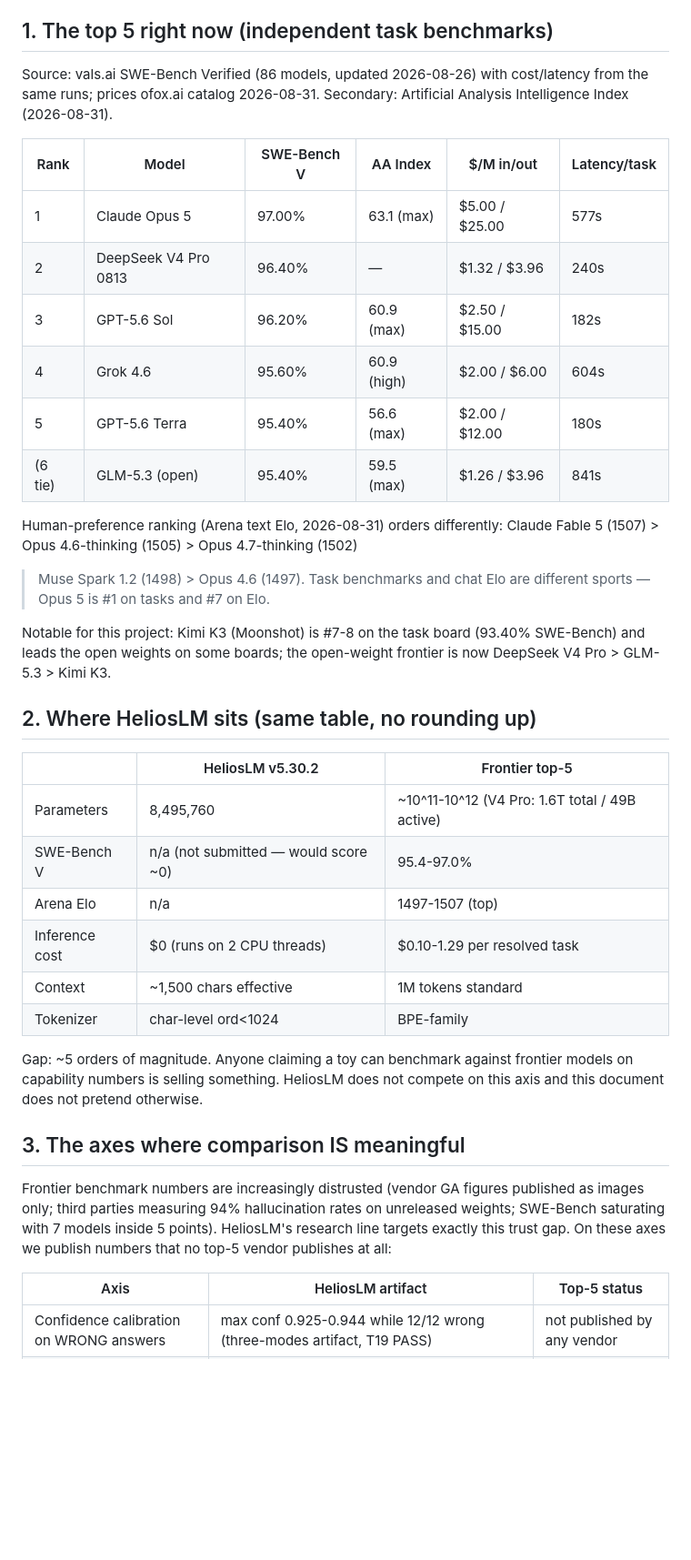
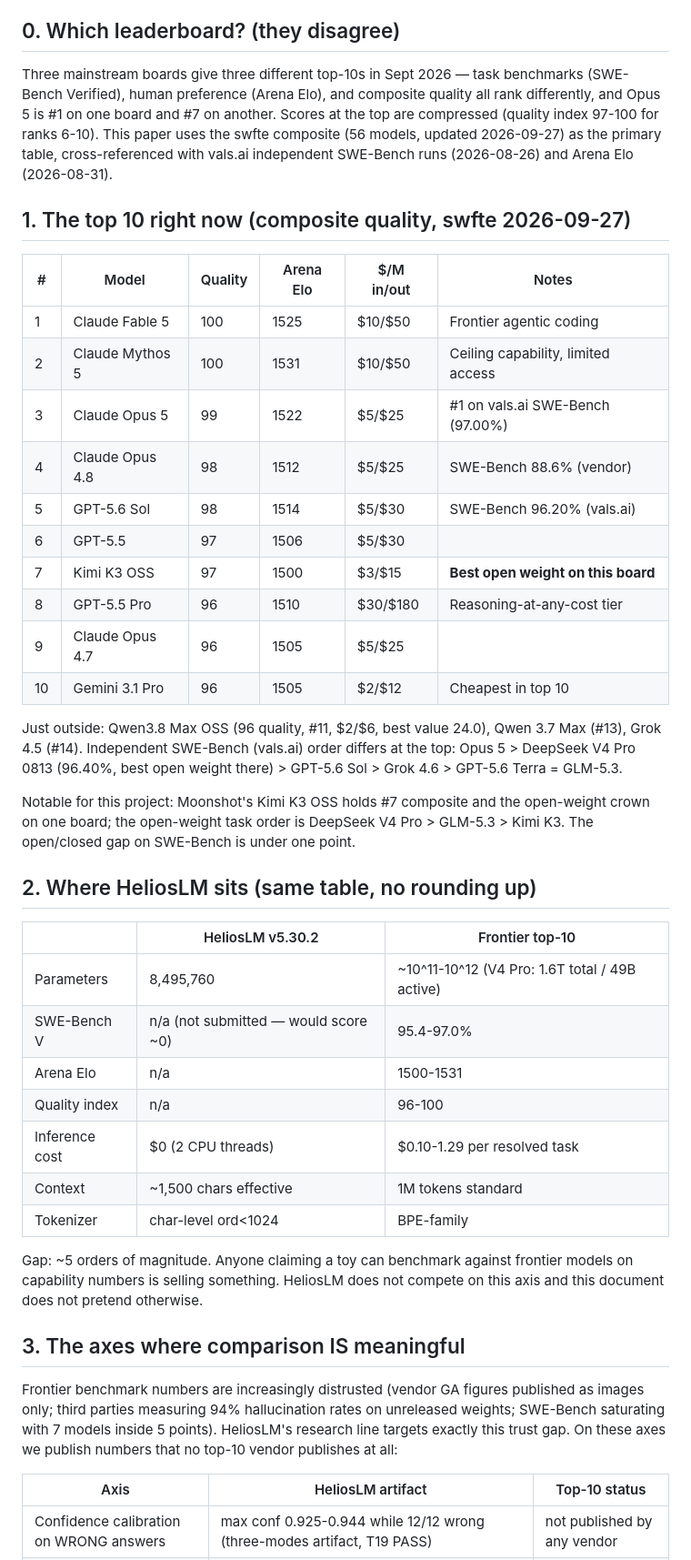
Before and after one commit to tonythetiger168/helioslm, a Markdown page: helioslm_v5/docs/benchmark_top5_2026-09-27.md, the part around one of its changes. Shown at 91% size. Drawn GitHub-style; blank space fills up the shorter version.

Commit message:
docs: benchmark position paper extended to top-10
Composite quality top-10 (swfte 2026-09-27): Fable 5, Mythos 5, Opus 5, Opus 4.8, GPT-5.6 Sol, GPT-5.5, Kimi K3 OSS (#7,
best open weight), GPT-5.5 Pro, Opus 4.7, Gemini 3.1 Pro. Leaderboard-divergence section added (task/Elo/composite
disagree; scores compressed 96-100 at the top).

```diff
--- a/helioslm_v5/docs/benchmark_top5_2026-09-27.md
+++ b/helioslm_v5/docs/benchmark_top5_2026-09-27.md
@@ -5,38 +5,50 @@ Method: verified public leaderboard data (2026-08-26/08-31 pulls) +
 HeliosLM's own published artifacts. Everything unmeasurable is marked
 "not comparable" rather than estimated.
 
-## 1. The top 5 right now (independent task benchmarks)
+## 0. Which leaderboard? (they disagree)
 
-Source: vals.ai SWE-Bench Verified (86 models, updated 2026-08-26) with
-cost/latency from the same runs; prices ofox.ai catalog 2026-08-31.
-Secondary: Artificial Analysis Intelligence Index (2026-08-31).
+Three mainstream boards give three different top-10s in Sept 2026 —
+task benchmarks (SWE-Bench Verified), human preference (Arena Elo), and
+composite quality all rank differently, and Opus 5 is #1 on one board
+and #7 on another. Scores at the top are compressed (quality index
+97-100 for ranks 6-10). This paper uses the swfte composite (56 models,
+updated 2026-09-27) as the primary table, cross-referenced with vals.ai
+independent SWE-Bench runs (2026-08-26) and Arena Elo (2026-08-31).
 
-| Rank | Model | SWE-Bench V | AA Index | $/M in/out | Latency/task |
+## 1. The top 10 right now (composite quality, swfte 2026-09-27)
+
+| # | Model | Quality | Arena Elo | $/M in/out | Notes |
 |---|---|---|---|---|---|
-| 1 | Claude Opus 5 | 97.00% | 63.1 (max) | $5.00 / $25.00 | 577s |
-| 2 | DeepSeek V4 Pro 0813 | 96.40% | — | $1.32 / $3.96 | 240s |
-| 3 | GPT-5.6 Sol | 96.20% | 60.9 (max) | $2.50 / $15.00 | 182s |
-| 4 | Grok 4.6 | 95.60% | 60.9 (high) | $2.00 / $6.00 | 604s |
-| 5 | GPT-5.6 Terra | 95.40% | 56.6 (max) | $2.00 / $12.00 | 180s |
-| (6 tie) | GLM-5.3 (open) | 95.40% | 59.5 (max) | $1.26 / $3.96 | 841s |
+| 1 | Claude Fable 5 | 100 | 1525 | $10/$50 | Frontier agentic coding |
+| 2 | Claude Mythos 5 | 100 | 1531 | $10/$50 | Ceiling capability, limited access |
+| 3 | Claude Opus 5 | 99 | 1522 | $5/$25 | #1 on vals.ai SWE-Bench (97.00%) |
+| 4 | Claude Opus 4.8 | 98 | 1512 | $5/$25 | SWE-Bench 88.6% (vendor) |
+| 5 | GPT-5.6 Sol | 98 | 1514 | $5/$30 | SWE-Bench 96.20% (vals.ai) |
+| 6 | GPT-5.5 | 97 | 1506 | $5/$30 | |
+| 7 | Kimi K3 OSS | 97 | 1500 | $3/$15 | **Best open weight on this board** |
+| 8 | GPT-5.5 Pro | 96 | 1510 | $30/$180 | Reasoning-at-any-cost tier |
+| 9 | Claude Opus 4.7 | 96 | 1505 | $5/$25 | |
+| 10 | Gemini 3.1 Pro | 96 | 1505 | $2/$12 | Cheapest in top 10 |
 
-Human-preference ranking (Arena text Elo, 2026-08-31) orders differently:
-Claude Fable 5 (1507) > Opus 4.6-thinking (1505) > Opus 4.7-thinking (1502)
-> Muse Spark 1.2 (1498) > Opus 4.6 (1497). Task benchmarks and chat Elo
-are different sports — Opus 5 is #1 on tasks and #7 on Elo.
+Just outside: Qwen3.8 Max OSS (96 quality, #11, $2/$6, best value 24.0),
+Qwen 3.7 Max (#13), Grok 4.5 (#14). Independent SWE-Bench (vals.ai)
+order differs at the top: Opus 5 > DeepSeek V4 Pro 0813 (96.40%, best
+open weight there) > GPT-5.6 Sol > Grok 4.6 > GPT-5.6 Terra = GLM-5.3.
 
-Notable for this project: Kimi K3 (Moonshot) is #7-8 on the task board
-(93.40% SWE-Bench) and leads the open weights on some boards; the
-open-weight frontier is now DeepSeek V4 Pro > GLM-5.3 > Kimi K3.
+Notable for this project: Moonshot's Kimi K3 OSS holds #7 composite and
+the open-weight crown on one board; the open-weight task order is
+DeepSeek V4 Pro > GLM-5.3 > Kimi K3. The open/closed gap on SWE-Bench is
+under one point.
 
 ## 2. Where HeliosLM sits (same table, no rounding up)
 
-| | HeliosLM v5.30.2 | Frontier top-5 |
+| | HeliosLM v5.30.2 | Frontier top-10 |
 |---|---|---|
 | Parameters | 8,495,760 | ~10^11-10^12 (V4 Pro: 1.6T total / 49B active) |
 | SWE-Bench V | n/a (not submitted — would score ~0) | 95.4-97.0% |
-| Arena Elo | n/a | 1497-1507 (top) |
-| Inference cost | $0 (runs on 2 CPU threads) | $0.10-1.29 per resolved task |
+| Arena Elo | n/a | 1500-1531 |
+| Quality index | n/a | 96-100 |
+| Inference cost | $0 (2 CPU threads) | $0.10-1.29 per resolved task |
 | Context | ~1,500 chars effective | 1M tokens standard |
 | Tokenizer | char-level ord<1024 | BPE-family |
 
@@ -50,9 +62,9 @@ Frontier benchmark numbers are increasingly distrusted (vendor GA figures
 published as images only; third parties measuring 94% hallucination rates
 on unreleased weights; SWE-Bench saturating with 7 models inside 5
 points). HeliosLM's research line targets exactly this trust gap. On
-these axes we publish numbers that no top-5 vendor publishes at all:
+these axes we publish numbers that no top-10 vendor publishes at all:
 
-| Axis | HeliosLM artifact | Top-5 status |
+| Axis | HeliosLM artifact | Top-10 status |
 |---|---|---|
 | Confidence calibration on WRONG answers | max conf 0.925-0.944 while 12/12 wrong (three-modes artifact, T19 PASS) | not published by any vendor |
 | Routing-gate monotonicity | strict-monotone tau curve 0.000->0.083->0.250->0.333->1.000 (regenerated artifact) | not published |
```
Also changed, not shown: other parts of helioslm_v5/docs/benchmark_top5_2026-09-27.md (+8 -8 lines).
